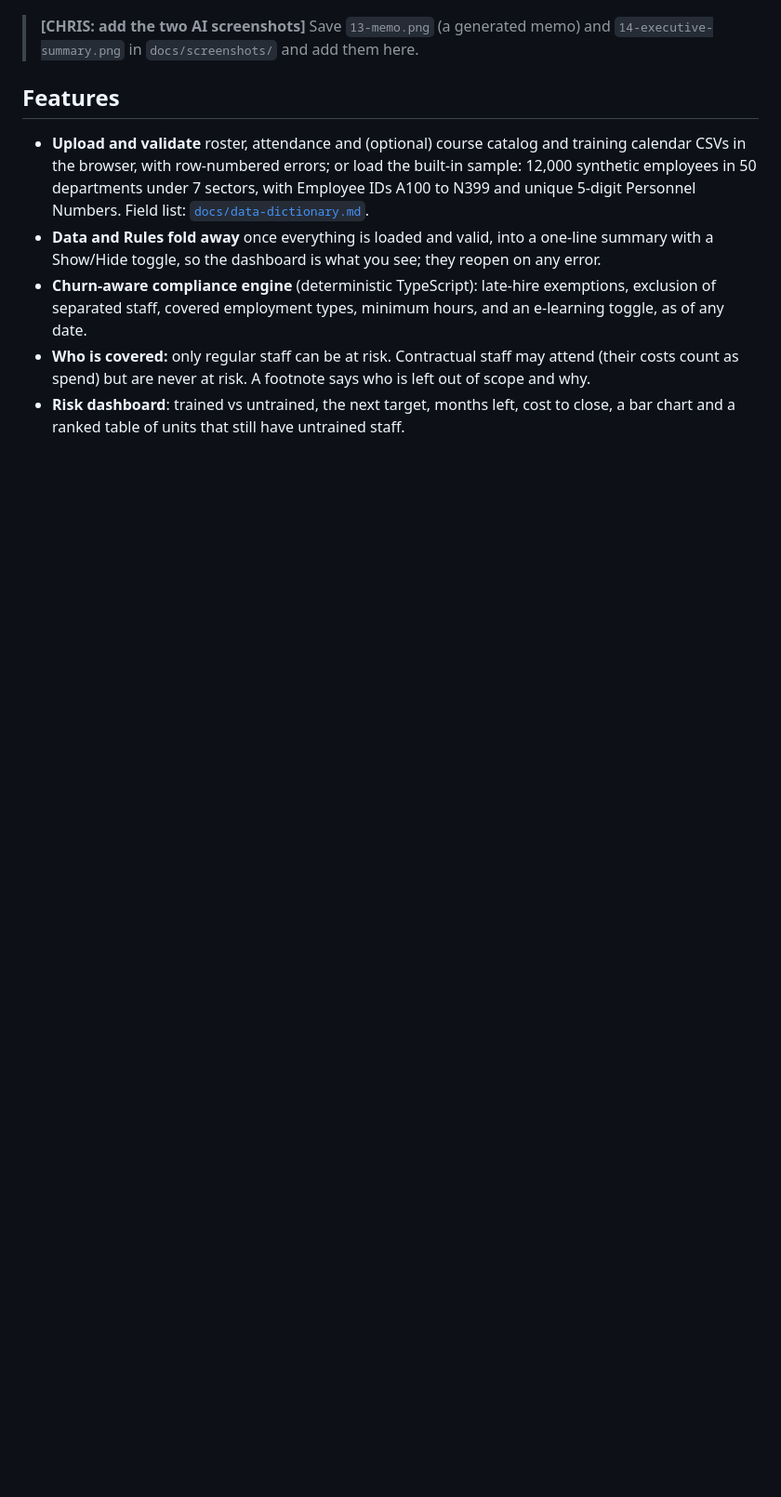
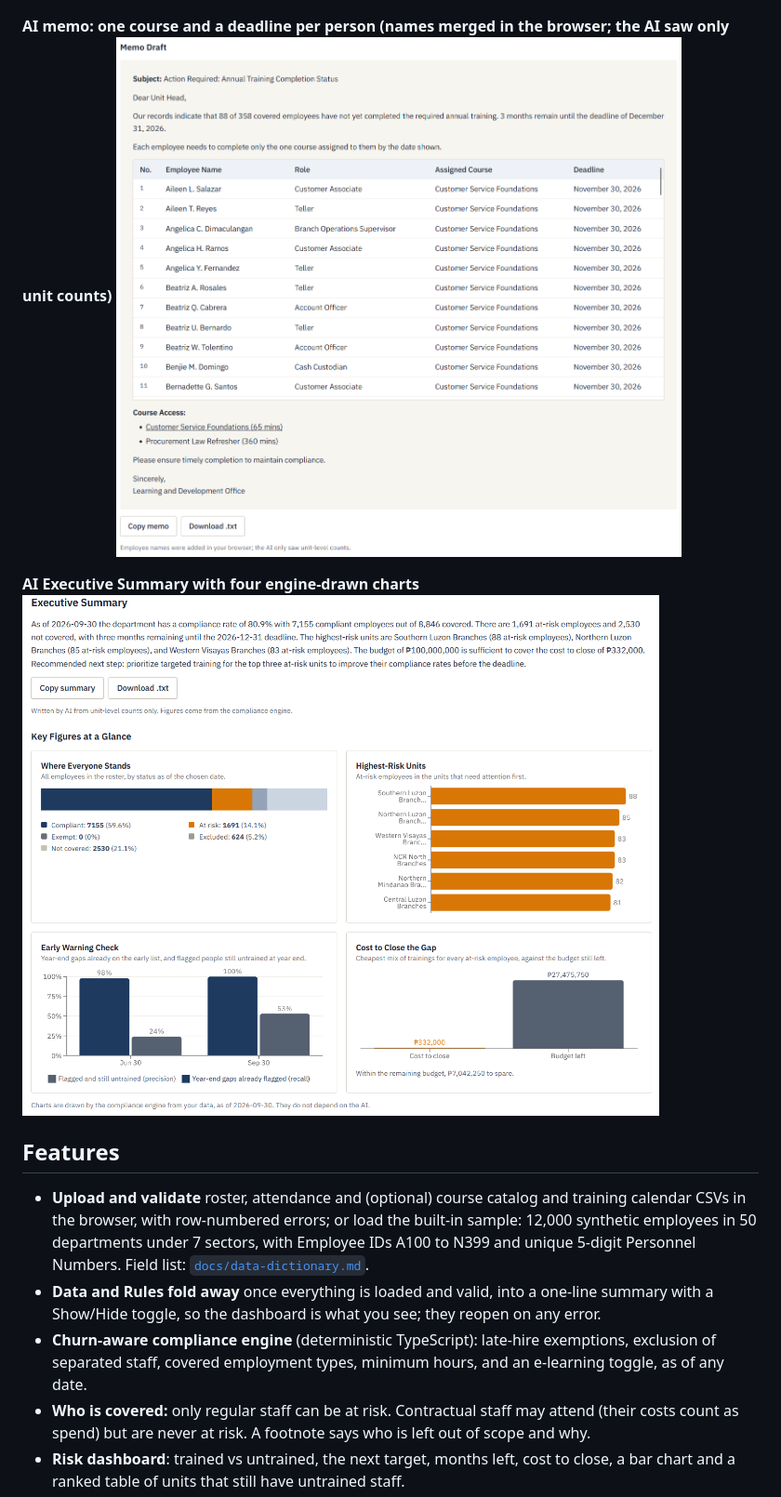
Before and after one commit to Chris-GottaGit5hub/training-compliance-radar, a Markdown page: README.md, the part around the change. Shown at 93% size. Rendered like a GitHub page; pictures changed too: docs/screenshots/13-memo.png (added), docs/screenshots/14-executive-summary.png (added); blank space fills up the shorter version.

Commit message:
docs: add the AI memo and executive summary screenshots to the README
Taken on the live site after the v2.16-v2.17 prompt fixes: the memo
reads "88 of 358 covered employees" and "3 months", and the summary
names the units in the chart's risk order.

Co-Authored-By: Claude Opus 5.5 <noreply@anthropic.com>

```diff
--- a/README.md
+++ b/README.md
@@ -37,7 +37,11 @@ All screens use the built-in synthetic sample (12,000 fictional employees). More
 **Unit Panel: at-risk staff for one department (names stay in the browser)**
 ![Unit panel for Southern Luzon Branches with the at-risk list](docs/screenshots/08-unit-panel.png)
 
-> **[CHRIS: add the two AI screenshots]** Save `13-memo.png` (a generated memo) and `14-executive-summary.png` in `docs/screenshots/` and add them here.
+**AI memo: one course and a deadline per person (names merged in the browser; the AI saw only unit counts)**
+![AI-drafted memo for Southern Luzon Branches with a numbered table of each employee's assigned course and deadline, and Course Access](docs/screenshots/13-memo.png)
+
+**AI Executive Summary with four engine-drawn charts**
+![AI-written executive summary above charts of where everyone stands, highest-risk units, the Early Warning Check and the cost to close](docs/screenshots/14-executive-summary.png)
 
 ## Features
 
```
